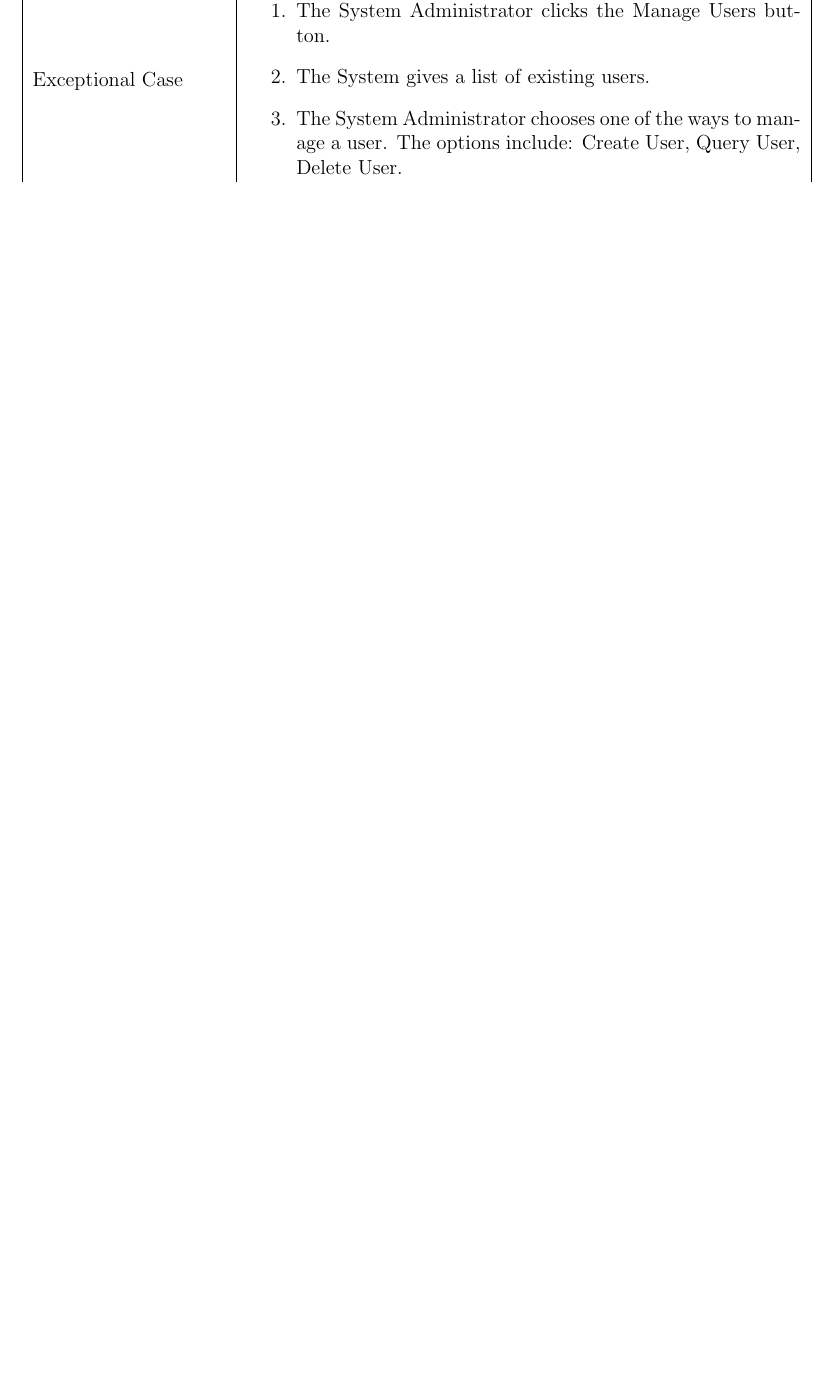
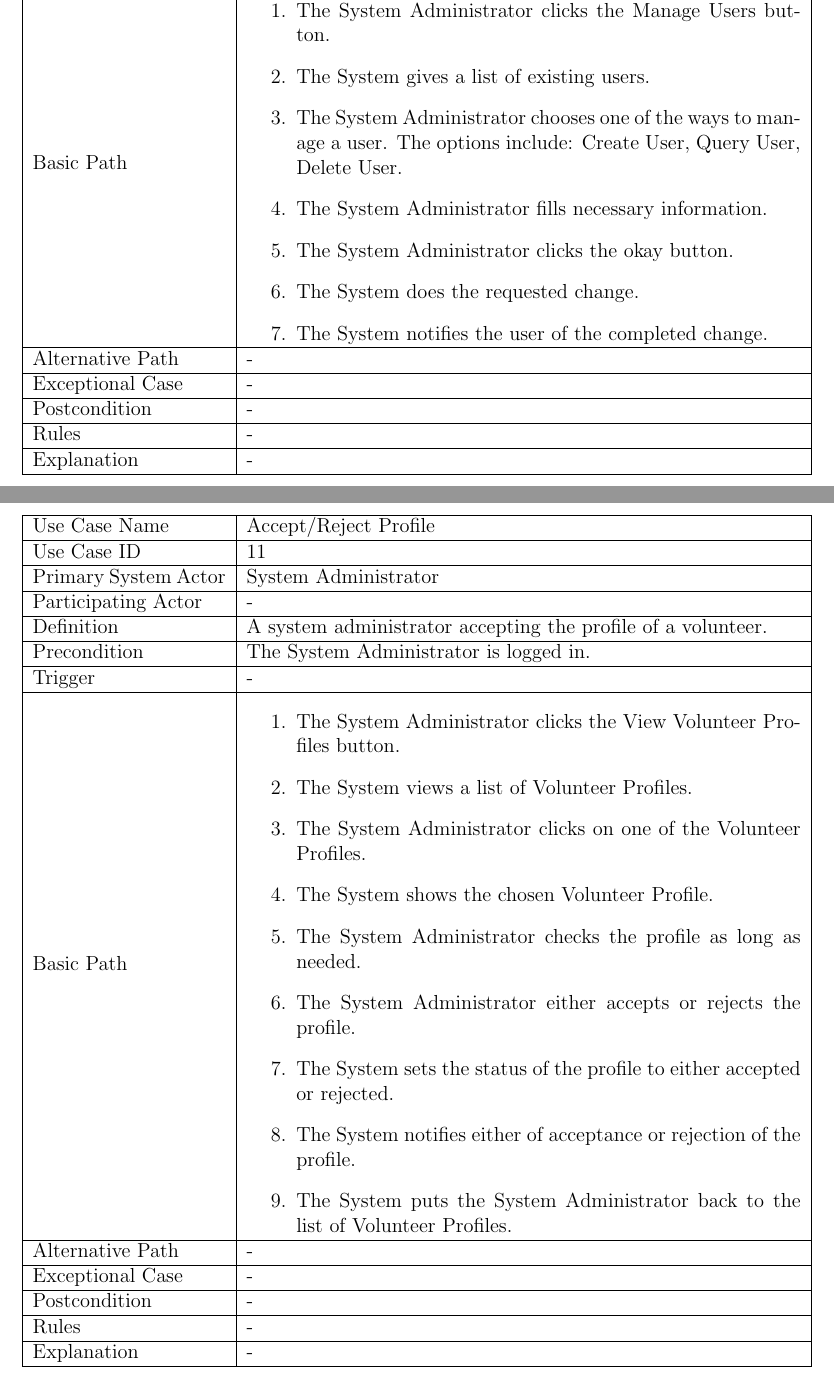
Before and after one commit to talhafatihbulbul/NGO-AOMSYS, a LaTeX document (sar/sar.tex): part of page 19 of 19 before the commit and two parts of pages 20 and 21 of 23 after it, the two joined at a grey line, cut so that both start at the same text, the shorter picture padded with empty space. Compiled offline with pdfLaTeX.

Commit message:
did most of the Use Case

```diff
--- a/sar/sar.tex
+++ b/sar/sar.tex
@@ -506,4 +512,3 @@
 			\hline
 				Alternative Path & -\\
 			\hline
-				Exceptional Case & \begin{enumerate}
@@ -510,5 +540,62 @@
+				Basic Path & \begin{enumerate}
 					\item The System Administrator clicks the Manage Users button.
 					\item The System gives a list of existing users.
 					\item The System Administrator chooses one of the ways to manage a user. The options include: Create User, Query User, Delete User.
+					\item The System Administrator fills necessary information.
+					\item The System Administrator clicks the okay button.
+					\item The System does the requested change.
+					\item The System notifies the user of the completed change.
 				\end{enumerate}
 				\\
+			\hline
+				Alternative Path & -\\
+			\hline
+				Exceptional Case & -\\
+			\hline
+				Postcondition & -\\
+			\hline
+				Rules & -\\
+			\hline
+				Explanation & -\\
+			\hline
+		\end{tabular}
+		\begin{tabular}{|m{4cm}|m{11.5cm}|}
+			\hline
+				Use Case Name & Accept/Reject Profile\\
+			\hline
+				Use Case ID & 11\\
+			\hline
+				Primary System Actor & System Administrator\\
+			\hline
+				Participating Actor & -\\
+			\hline
+				Definition & A system administrator accepting the profile of a volunteer.\\
+			\hline
+				Precondition & The System Administrator is logged in.\\
+			\hline
+				Trigger & -\\
+			\hline
+				Basic Path & \begin{enumerate}
+					\item The System Administrator clicks the View Volunteer Profiles button.
+					\item The System views a list of Volunteer Profiles.
+					\item The System Administrator clicks on one of the Volunteer Profiles.
+					\item The System shows the chosen Volunteer Profile.
+					\item The System Administrator checks the profile as long as needed.
+					\item The System Administrator either accepts or rejects the profile.
+					\item The System sets the status of the profile to either accepted or rejected.
+					\item The System notifies either of acceptance or rejection of the profile.
+					\item The System puts the System Administrator back to the list of Volunteer Profiles.
+				\end{enumerate}
+				\\
+			\hline
+				Alternative Path & -\\
+			\hline
+				Exceptional Case & -\\
+			\hline
+				Postcondition & -\\
+			\hline
+				Rules & -\\
+			\hline
+				Explanation & -\\
+			\hline
+		\end{tabular}
```
Also changed, not shown: sar/sar.tex (65 more changed lines).
